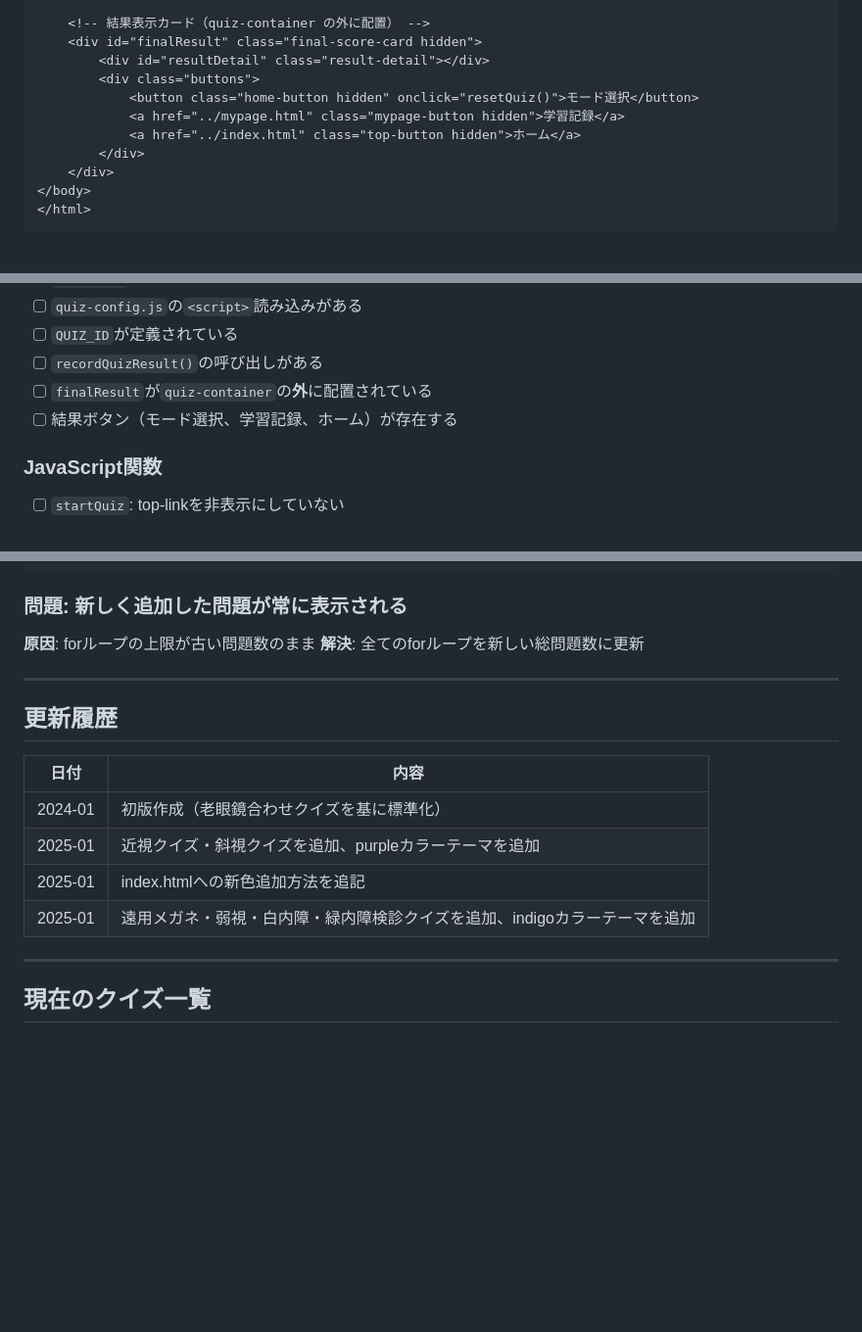
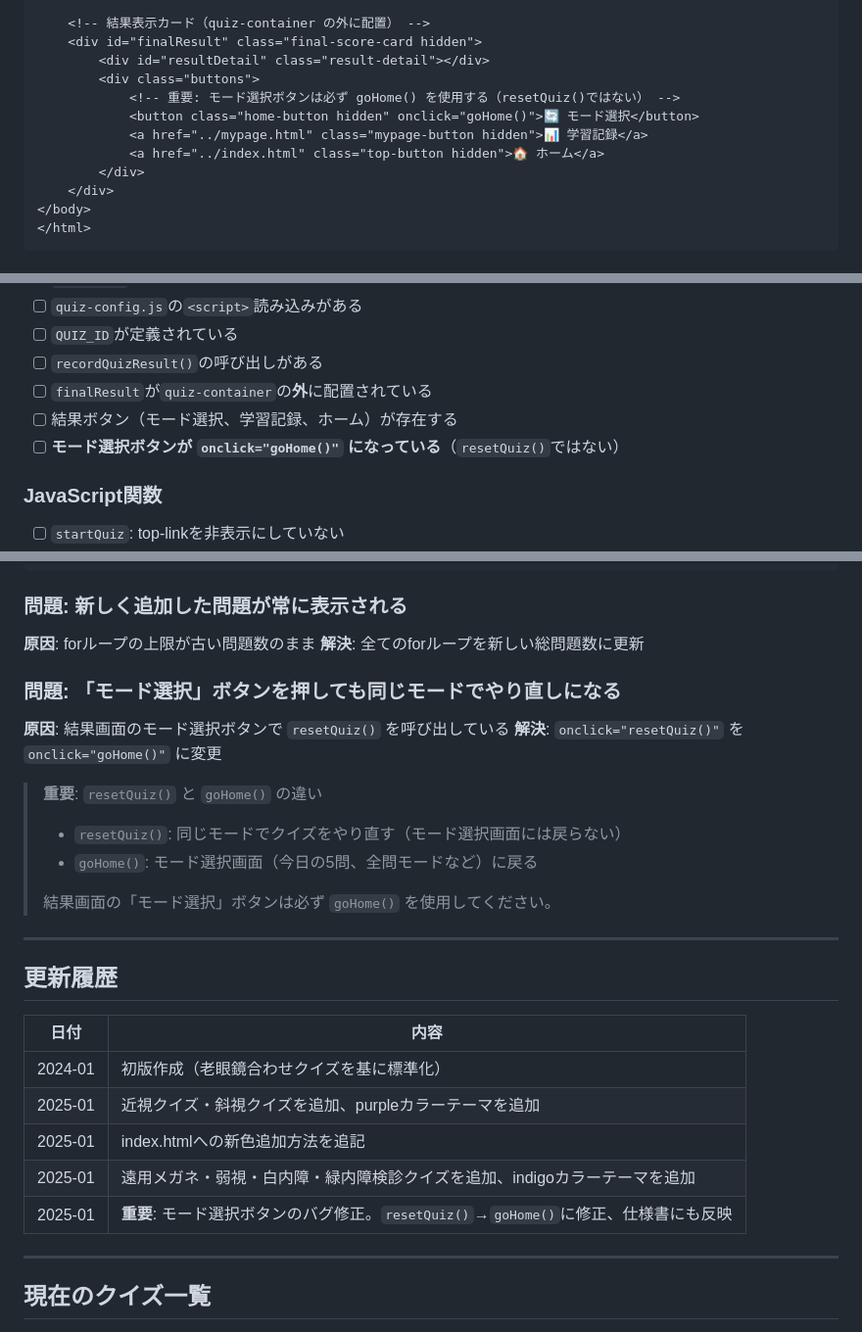
Before and after one commit to nekonekoganka/StudyQuiz_fujiminohikariganka, a Markdown page: docs/QUIZ_SPECIFICATION.md, 3 parts joined by grey strips. Shown at 98% size. Drawn GitHub-style; blank space fills up the shorter version.

Commit message:
Update quiz specifications to prevent mode selection button bug
- Fixed incorrect HTML example in docs/QUIZ_SPECIFICATION.md
  (changed onclick="resetQuiz()" to onclick="goHome()")
- Added new troubleshooting section explaining the difference between
  resetQuiz() and goHome() functions
- Added checklist item to verify mode selection button uses goHome()
- Updated both QUIZ_SPEC.md and docs/QUIZ_SPECIFICATION.md with warnings

```diff
--- a/docs/QUIZ_SPECIFICATION.md
+++ b/docs/QUIZ_SPECIFICATION.md
@@ -126,9 +126,10 @@ quizzes/
     <div id="finalResult" class="final-score-card hidden">
         <div id="resultDetail" class="result-detail"></div>
         <div class="buttons">
-            <button class="home-button hidden" onclick="resetQuiz()">モード選択</button>
-            <a href="../mypage.html" class="mypage-button hidden">学習記録</a>
-            <a href="../index.html" class="top-button hidden">ホーム</a>
+            <!-- 重要: モード選択ボタンは必ず goHome() を使用する（resetQuiz()ではない） -->
+            <button class="home-button hidden" onclick="goHome()">🔄 モード選択</button>
+            <a href="../mypage.html" class="mypage-button hidden">📊 学習記録</a>
+            <a href="../index.html" class="top-button hidden">🏠 ホーム</a>
         </div>
     </div>
 </body>
@@ -461,6 +462,7 @@ function selectAnswer(selectedOption) {
 - [ ] `recordQuizResult()`の呼び出しがある
 - [ ] `finalResult`が`quiz-container`の**外**に配置されている
 - [ ] 結果ボタン（モード選択、学習記録、ホーム）が存在する
+- [ ] **モード選択ボタンが `onclick="goHome()"` になっている**（`resetQuiz()`ではない）
 
 ### JavaScript関数
 - [ ] `startQuiz`: top-linkを非表示にしていない
@@ -505,6 +507,16 @@ document.querySelector('.quiz-container').classList.remove('hidden');
 **原因**: forループの上限が古い問題数のまま
 **解決**: 全てのforループを新しい総問題数に更新
 
+### 問題: 「モード選択」ボタンを押しても同じモードでやり直しになる
+**原因**: 結果画面のモード選択ボタンで `resetQuiz()` を呼び出している
+**解決**: `onclick="resetQuiz()"` を `onclick="goHome()"` に変更
+
+> **重要**: `resetQuiz()` と `goHome()` の違い
+> - `resetQuiz()`: 同じモードでクイズをやり直す（モード選択画面には戻らない）
+> - `goHome()`: モード選択画面（今日の5問、全問モードなど）に戻る
+>
+> 結果画面の「モード選択」ボタンは必ず `goHome()` を使用してください。
+
 ---
 
 ## 更新履歴
@@ -515,6 +527,7 @@ document.querySelector('.quiz-container').classList.remove('hidden');
 | 2025-01 | 近視クイズ・斜視クイズを追加、purpleカラーテーマを追加 |
 | 2025-01 | index.htmlへの新色追加方法を追記 |
 | 2025-01 | 遠用メガネ・弱視・白内障・緑内障検診クイズを追加、indigoカラーテーマを追加 |
+| 2025-01 | **重要**: モード選択ボタンのバグ修正。`resetQuiz()`→`goHome()`に修正、仕様書にも反映 |
 
 ---
 
```
Also changed, not shown: QUIZ_SPEC.md (+7 -0 lines).
